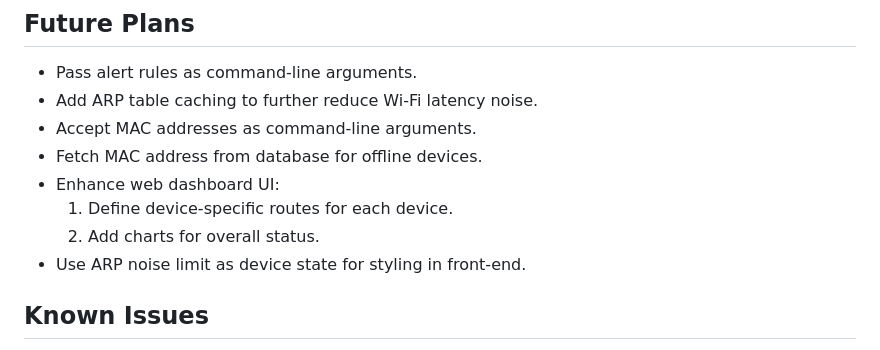
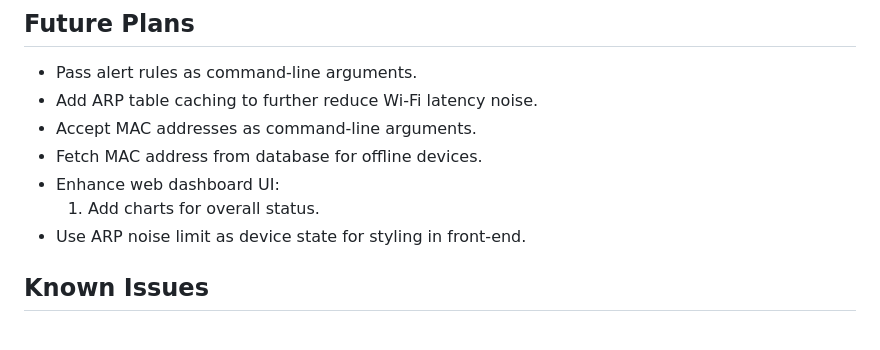
Before and after one commit to teymuri-alireza/woninet, a Markdown page: README.md, the part around the change. Rendered like a GitHub page.

Commit message:
docs: remove added feature from README.md

```diff
--- a/README.md
+++ b/README.md
@@ -27,8 +27,7 @@ reachability, and latency. Metrics are collected continuously and processed thro
 - Accept MAC addresses as command‑line arguments.
 - Fetch MAC address from database for offline devices.
 - Enhance web dashboard UI:
-    1. Define device-specific routes for each device.
-    2. Add charts for overall status.
+    1. Add charts for overall status.
 - Use ARP noise limit as device state for styling in front-end.
 
 ## Known Issues
```
